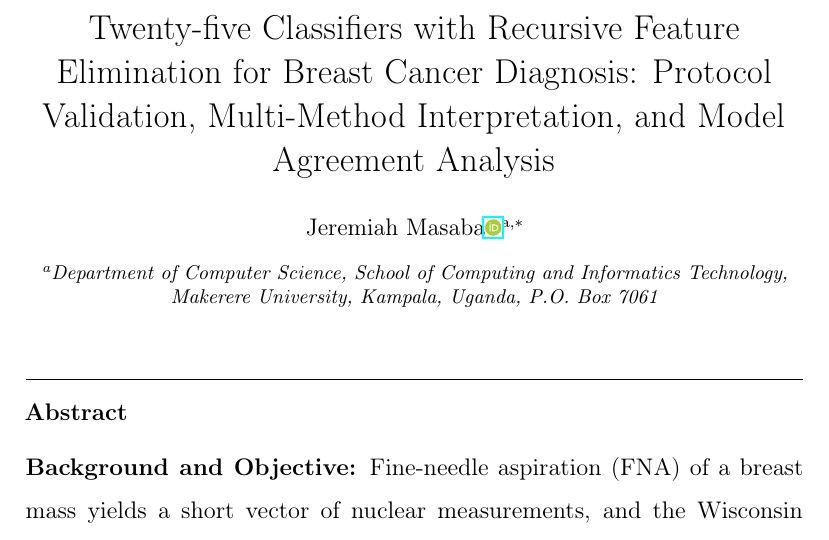
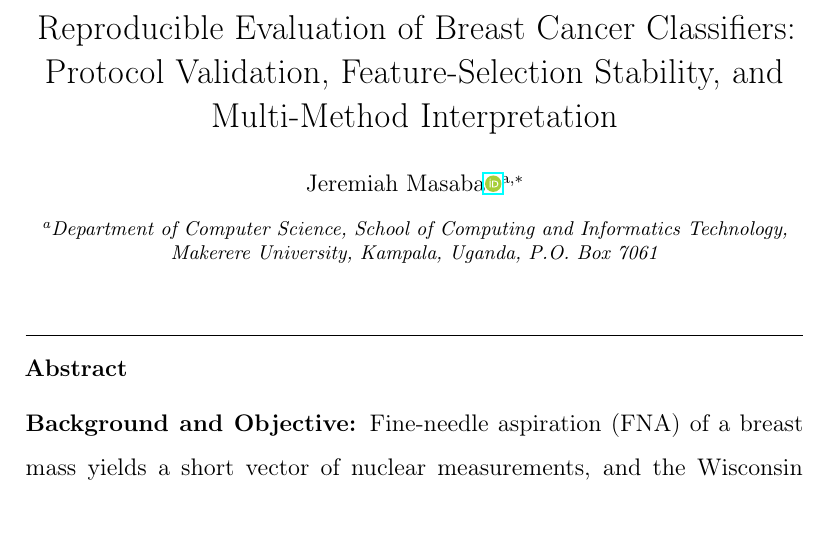
Before and after one commit to jericho555/wdbc-protocol-validation, a LaTeX paper (manuscript/main.tex): part of page 1 of 38, cut at the place of the change. Compiled offline with pdfLaTeX.

Commit message:
Adopt new unified paper title
Title: "Reproducible Evaluation of Breast Cancer Classifiers: Protocol
Validation, Feature-Selection Stability, and Multi-Method Interpretation"
- manuscript mirror and README updated (previously the title drifted across
  main.tex, credit statement and cover letter)

```diff
--- a/manuscript/main.tex
+++ b/manuscript/main.tex
@@ -40,7 +40,7 @@
 
 \begin{frontmatter}
 
-\title{Twenty-five Classifiers with Recursive Feature Elimination for Breast Cancer Diagnosis: Protocol Validation, Multi-Method Interpretation, and Model Agreement Analysis}
+\title{Reproducible Evaluation of Breast Cancer Classifiers: Protocol Validation, Feature-Selection Stability, and Multi-Method Interpretation}
 
 \author[inst1]{Jeremiah Masaba\corref{cor1}\orcidlink{0009-0004-5620-996X}}
 \ead{jericho555@yahoo.com}
```
Also changed, not shown: README.md.
